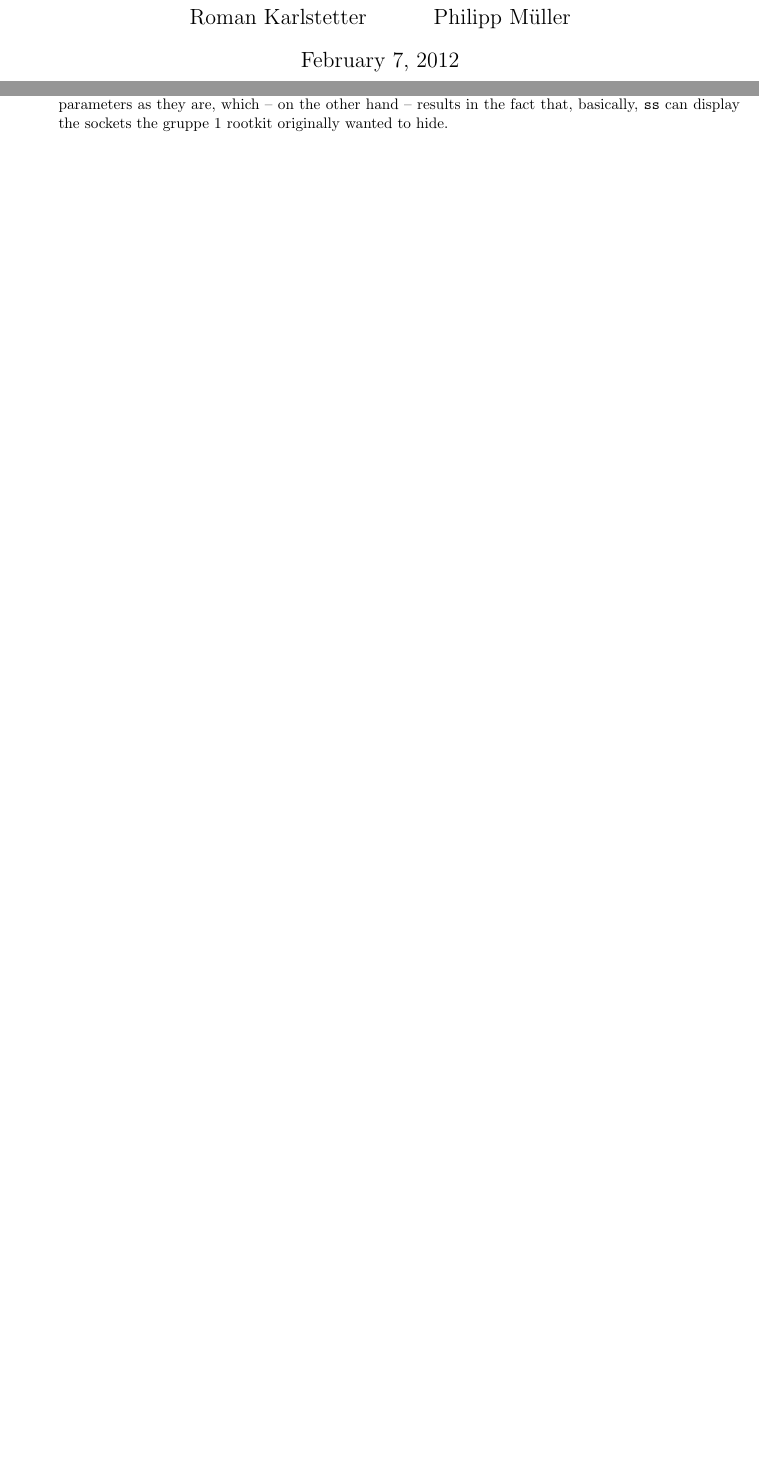
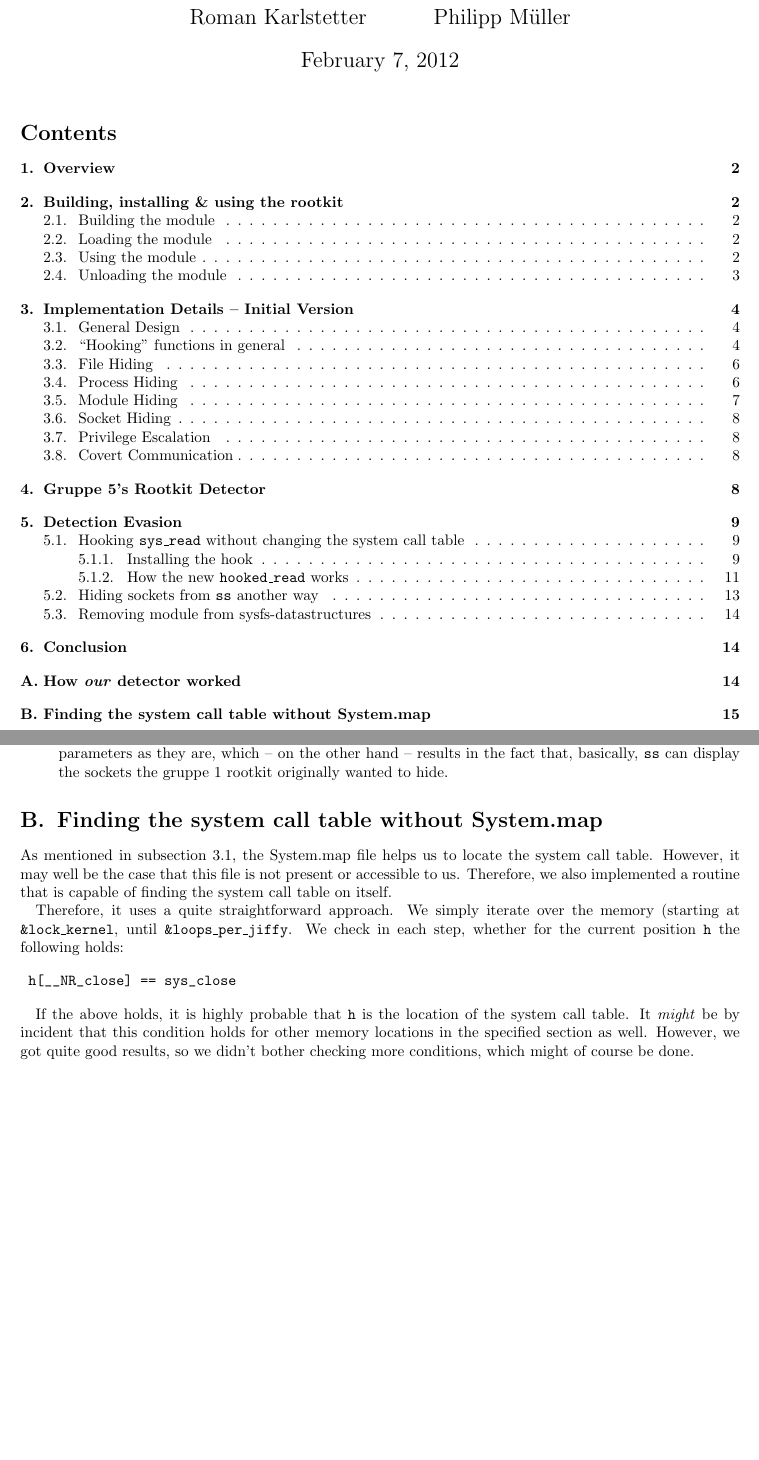
Before and after one commit to phimuemue/rootkit-praktikum, a LaTeX document (doc/writeup1.tex): two parts of pages 1 and 14 of 14 before the commit and two parts of pages 1 and 15 of 15 after it, joined at a grey line, cut so that both start at the same text, the shorter picture padded with empty space. Compiled offline with pdfLaTeX.

Commit message:
snapshot

```diff
--- a/doc/writeup1.tex
+++ b/doc/writeup1.tex
@@ -26,3 +26,4 @@
 \begin{document}
 
 \maketitle
+\tableofcontents
@@ -808,4 +812,17 @@ Moreover, we added a \emph{heuristic} (i.e. this is not a one hundret percent su
 If the \texttt{socketcall} is hooked, this slight modification of the parameters causes the rootkit to leave the parameters as they are, which -- on the other hand -- results in the fact that, basically, \texttt{ss} can display the sockets the gruppe 1 rootkit originally wanted to hide.
 \end{description}
 
+\section{Finding the system call table without System.map}
+\label{sec:syscalltable-without-system-map}
+
+As mentioned in \autoref{sec:general_design}, the System.map file helps us to locate the system call table. However, it may well be the case that this file is not present or accessible to us. Therefore, we also implemented a routine that is capable of finding the system call table on itself.
+
+Therefore, it uses a quite straightforward approach. We simply iterate over the memory (starting at \texttt{\&lock\_kernel}, until \texttt{\&loops\_per\_jiffy}. We check in each step, whether for the current position \texttt{h} the following holds:
+
+\begin{verbatim}
+ h[__NR_close] == sys_close
+\end{verbatim}
+
+If the above holds, it is highly probable that \texttt{h} is the location of the system call table. It \emph{might} be by incident that this condition holds for other memory locations in the specified section as well. However, we got quite good results, so we didn't bother checking more conditions, which might of course be done.
+
 \end{document}
```
Also changed, not shown: doc/writeup1.tex (11 more changed lines).
